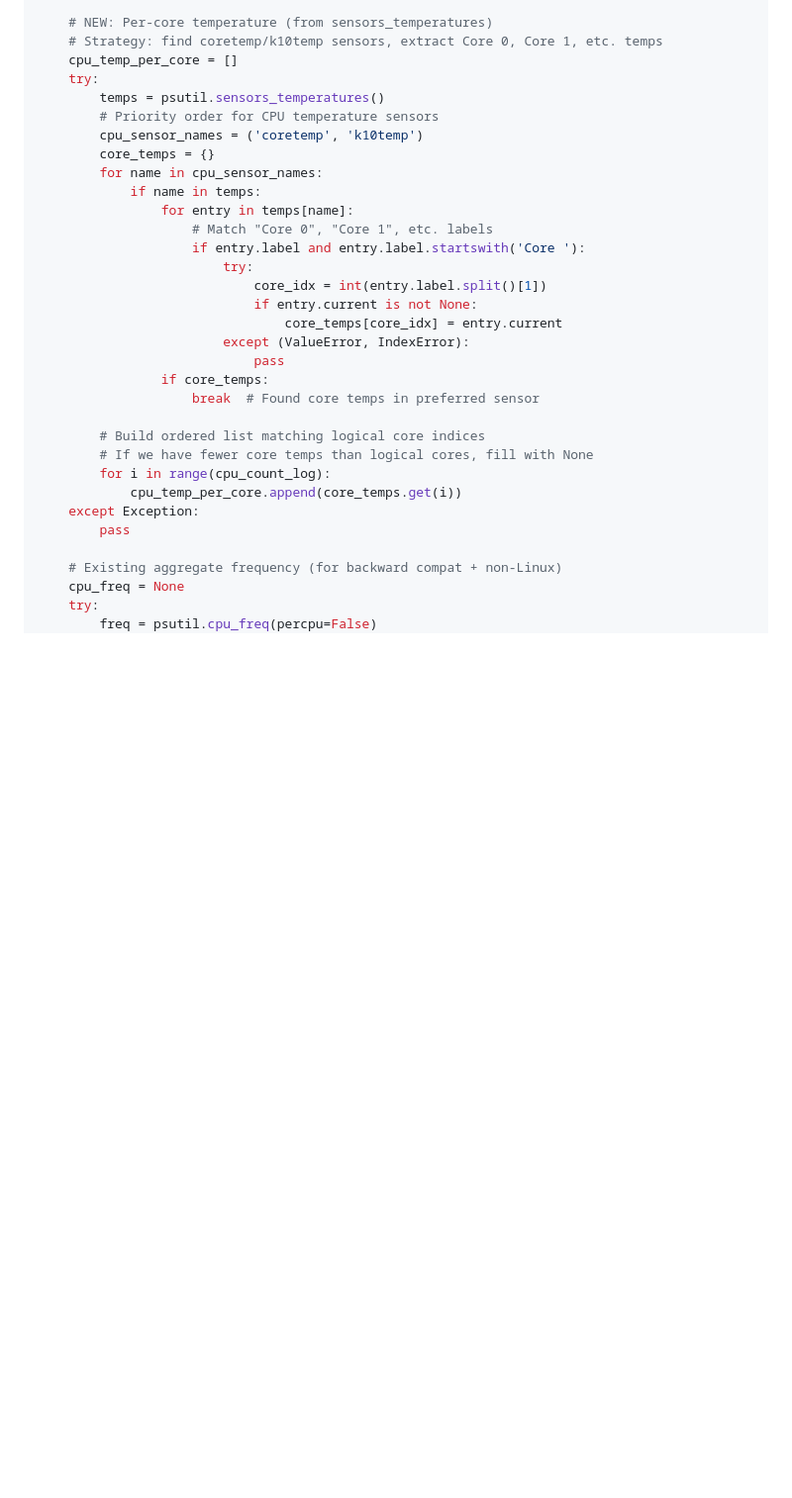
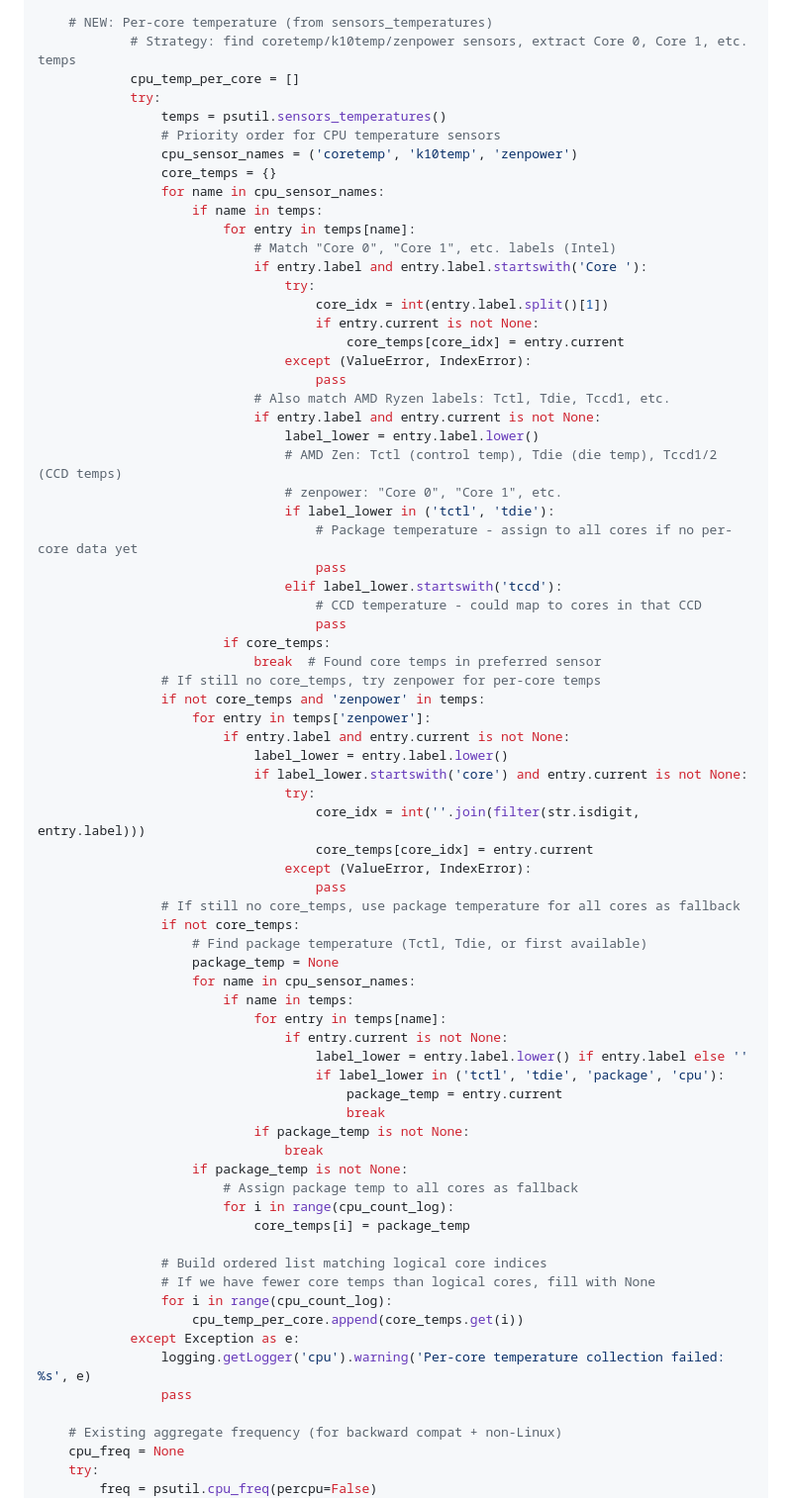
Before and after one commit to dawmro/GPU-Rig-Monitoring-Platform, a Markdown page: docs/plan/per-cpu-core-statistics.md, the part around the change. Shown at 99% size. Rendered like a GitHub page; blank space fills up the shorter version.

Commit message:
docs(plan): update agent temperature collection documentation
- Update plan documentation to reflect AMD Ryzen per-core temperature support
- Document the new zenpower sensor support
- Document AMD label handling (Tctl, Tdie, Tccd1-4, zenpower Core N)
- Document fallback to package temperature

```diff
--- a/docs/plan/per-cpu-core-statistics.md
+++ b/docs/plan/per-cpu-core-statistics.md
@@ -129,33 +129,74 @@ def collect_cpu():
         pass  # Per-core freq not supported on this platform
 
     # NEW: Per-core temperature (from sensors_temperatures)
-    # Strategy: find coretemp/k10temp sensors, extract Core 0, Core 1, etc. temps
-    cpu_temp_per_core = []
-    try:
-        temps = psutil.sensors_temperatures()
-        # Priority order for CPU temperature sensors
-        cpu_sensor_names = ('coretemp', 'k10temp')
-        core_temps = {}
-        for name in cpu_sensor_names:
-            if name in temps:
-                for entry in temps[name]:
-                    # Match "Core 0", "Core 1", etc. labels
-                    if entry.label and entry.label.startswith('Core '):
-                        try:
-                            core_idx = int(entry.label.split()[1])
-                            if entry.current is not None:
-                                core_temps[core_idx] = entry.current
-                        except (ValueError, IndexError):
-                            pass
-                if core_temps:
-                    break  # Found core temps in preferred sensor
+            # Strategy: find coretemp/k10temp/zenpower sensors, extract Core 0, Core 1, etc. temps
+            cpu_temp_per_core = []
+            try:
+                temps = psutil.sensors_temperatures()
+                # Priority order for CPU temperature sensors
+                cpu_sensor_names = ('coretemp', 'k10temp', 'zenpower')
+                core_temps = {}
+                for name in cpu_sensor_names:
+                    if name in temps:
+                        for entry in temps[name]:
+                            # Match "Core 0", "Core 1", etc. labels (Intel)
+                            if entry.label and entry.label.startswith('Core '):
+                                try:
+                                    core_idx = int(entry.label.split()[1])
+                                    if entry.current is not None:
+                                        core_temps[core_idx] = entry.current
+                                except (ValueError, IndexError):
+                                    pass
+                            # Also match AMD Ryzen labels: Tctl, Tdie, Tccd1, etc.
+                            if entry.label and entry.current is not None:
+                                label_lower = entry.label.lower()
+                                # AMD Zen: Tctl (control temp), Tdie (die temp), Tccd1/2 (CCD temps)
+                                # zenpower: "Core 0", "Core 1", etc.
+                                if label_lower in ('tctl', 'tdie'):
+                                    # Package temperature - assign to all cores if no per-core data yet
+                                    pass
+                                elif label_lower.startswith('tccd'):
+                                    # CCD temperature - could map to cores in that CCD
+                                    pass
+                        if core_temps:
+                            break  # Found core temps in preferred sensor
+                # If still no core_temps, try zenpower for per-core temps
+                if not core_temps and 'zenpower' in temps:
+                    for entry in temps['zenpower']:
+                        if entry.label and entry.current is not None:
+                            label_lower = entry.label.lower()
+                            if label_lower.startswith('core') and entry.current is not None:
+                                try:
+                                    core_idx = int(''.join(filter(str.isdigit, entry.label)))
+                                    core_temps[core_idx] = entry.current
+                                except (ValueError, IndexError):
+                                    pass
+                # If still no core_temps, use package temperature for all cores as fallback
+                if not core_temps:
+                    # Find package temperature (Tctl, Tdie, or first available)
+                    package_temp = None
+                    for name in cpu_sensor_names:
+                        if name in temps:
+                            for entry in temps[name]:
+                                if entry.current is not None:
+                                    label_lower = entry.label.lower() if entry.label else ''
+                                    if label_lower in ('tctl', 'tdie', 'package', 'cpu'):
+                                        package_temp = entry.current
+                                        break
+                            if package_temp is not None:
+                                break
+                    if package_temp is not None:
+                        # Assign package temp to all cores as fallback
+                        for i in range(cpu_count_log):
+                            core_temps[i] = package_temp
 
-        # Build ordered list matching logical core indices
-        # If we have fewer core temps than logical cores, fill with None
-        for i in range(cpu_count_log):
-            cpu_temp_per_core.append(core_temps.get(i))
-    except Exception:
-        pass
+                # Build ordered list matching logical core indices
+                # If we have fewer core temps than logical cores, fill with None
+                for i in range(cpu_count_log):
+                    cpu_temp_per_core.append(core_temps.get(i))
+            except Exception as e:
+                logging.getLogger('cpu').warning('Per-core temperature collection failed: %s', e)
+                pass
 
     # Existing aggregate frequency (for backward compat + non-Linux)
     cpu_freq = None
```
